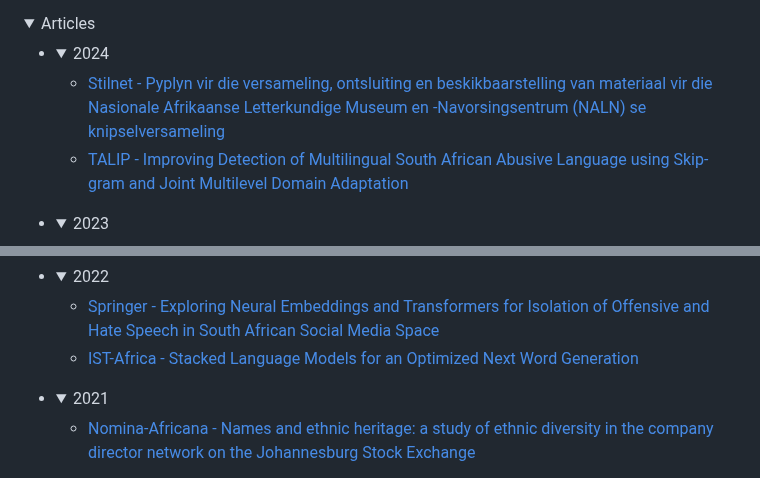
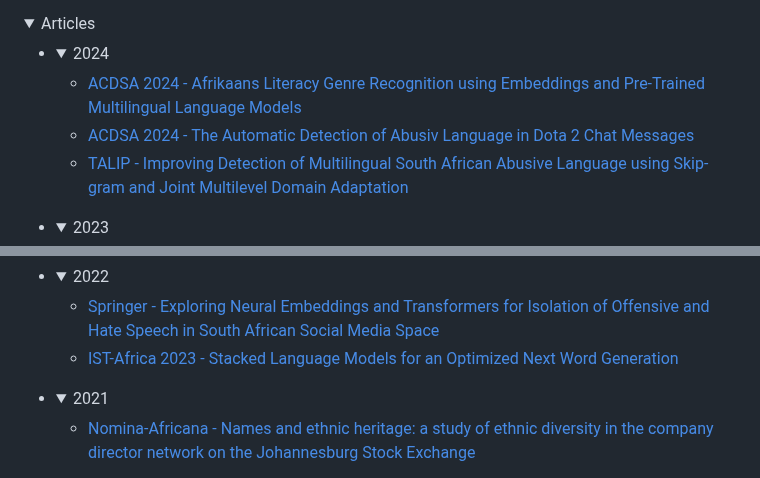
Before and after one commit to eduankotze/BITM, a Markdown page: README.md, 2 parts joined by grey strips. Drawn GitHub-style; folded sections open.

```diff
--- a/README.md
+++ b/README.md
@@ -78,7 +78,8 @@ We believe that these related fields are the most important technologies of the
 + <details>
   <summary>2024</summary>
 
-  + [Stilnet - Pyplyn vir die versameling, ontsluiting en beskikbaarstelling van materiaal vir die Nasionale Afrikaanse Letterkundige Museum en -Navorsingsentrum (NALN) se knipselversameling](https://doi.org/10.59507/stilet.2023.35.2.3)
+  + [ACDSA 2024 - Afrikaans Literacy Genre Recognition using Embeddings and Pre-Trained Multilingual Language Models](https://ieeexplore.ieee.org/document/10467838)
+  + [ACDSA 2024 - The Automatic Detection of Abusiv Language in Dota 2 Chat Messages](https://ieeexplore.ieee.org/document/10467500)
   + [TALIP - Improving Detection of Multilingual South African Abusive Language using Skip-gram and Joint Multilevel Domain Adaptation](https://dl.acm.org/doi/10.1145/3638759)
 
   </details>
@@ -96,7 +97,7 @@ We believe that these related fields are the most important technologies of the
   <summary>2022</summary>
 
   + [Springer - Exploring Neural Embeddings and Transformers for Isolation of Offensive and Hate Speech in South African Social Media Space](https://link.springer.com/chapter/10.1007/978-3-031-10522-7_44)
-  + [IST-Africa - Stacked Language Models for an Optimized Next Word Generation](https://ieeexplore.ieee.org/document/9845545)
+  + [IST-Africa 2023 - Stacked Language Models for an Optimized Next Word Generation](https://ieeexplore.ieee.org/document/9845545)
 
   </details>
 
```
